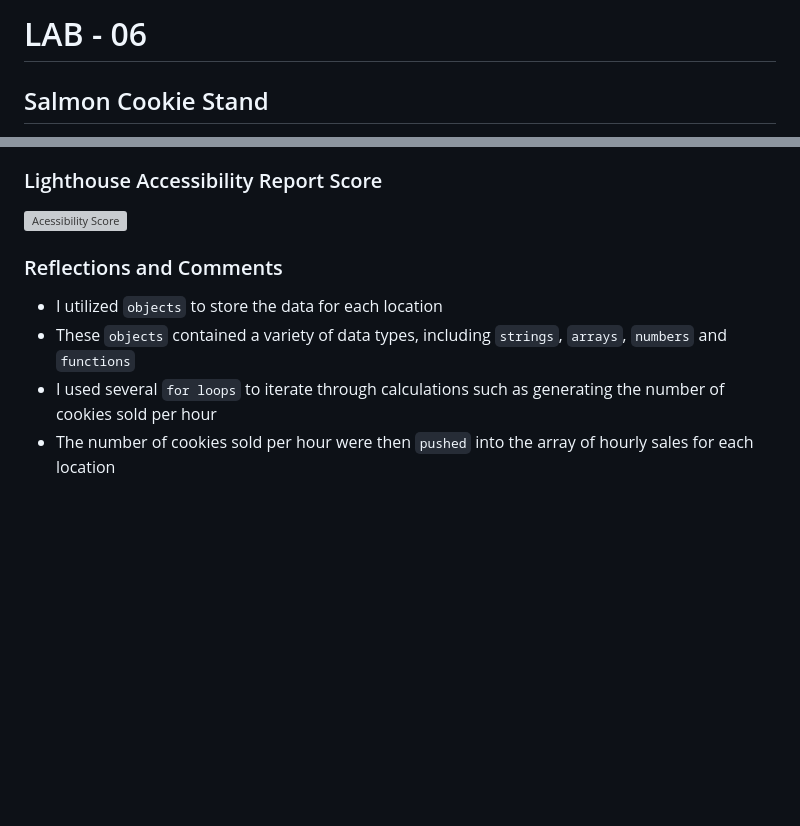
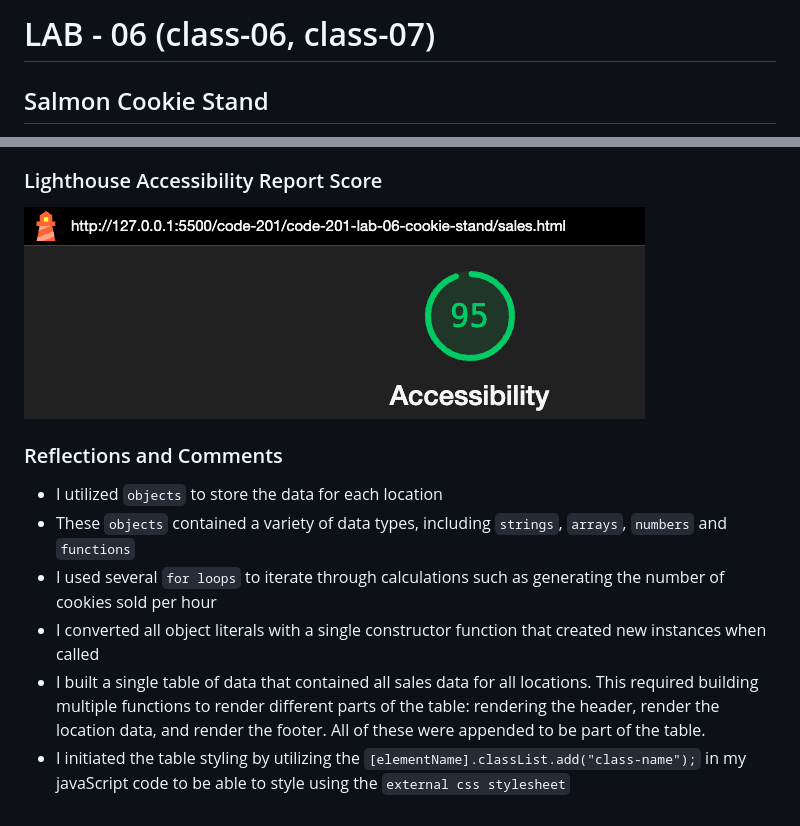
Before and after one commit to rhettchase/code-201-lab-06-cookie-stand, a Markdown page: README.md, 2 parts joined by grey strips. Rendered like a GitHub page; pictures changed too: img/accessibility.png (added); blank space fills up the shorter version; grey boxes are pictures that could not be loaded.

Commit message:
update table styling and update README

```diff
--- a/README.md
+++ b/README.md
@@ -1,4 +1,4 @@
-# LAB - 06
+# LAB - 06 (class-06, class-07)
 
 ## Salmon Cookie Stand
 
@@ -16,11 +16,13 @@ For the sales data, the application will need to be adaptable and able to add an
 
 ### Lighthouse Accessibility Report Score
 
-![Acessibility Score](img/accessibility-10-30.png)
+![Acessibility Score](img/accessibility.png)
 
 ### Reflections and Comments
 
 - I utilized `objects` to store the data for each location
 - These `objects` contained a variety of data types, including `strings`, `arrays`, `numbers` and `functions`
 - I used several `for loops` to iterate through calculations such as generating the number of cookies sold per hour
-- The number of cookies sold per hour were then `pushed` into the array of hourly sales for each location
+- I converted all object literals with a single constructor function that created new instances when called
+- I built a single table of data that contained all sales data for all locations. This required building multiple functions to render different parts of the table: rendering the header, render the location data, and render the footer. All of these were appended to be part of the table.
+- I initiated the table styling by utilizing the `[elementName].classList.add("class-name");` in my javaScript code to be able to style using the `external css stylesheet`
```
Also changed, not shown: 2 other files.
